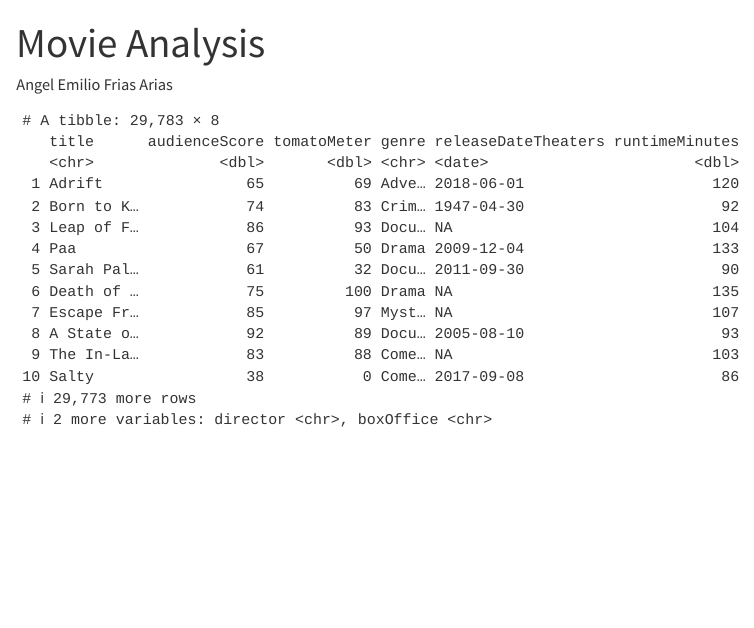
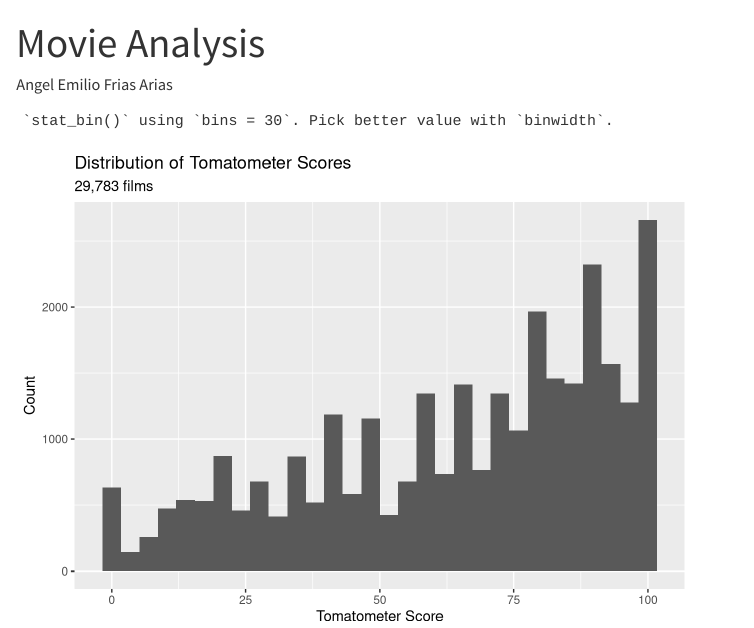
Before and after one commit to boloboloaf-hub/movies, a Quarto document (analysis.qmd): the page in a window 1100 px wide, from its top. Rendered offline with R 4.5, knitr and Pandoc in place of Quarto, with nearby package versions.

Commit message:
Add data exploration and tomatoMeter histogram

````diff
--- a/analysis.qmd
+++ b/analysis.qmd
@@ -11,5 +11,20 @@ execute:
 library(tidyverse)
 
 movies <- read_csv("data/movies.csv")
-print(movies)
 ```
+
+```{r}
+#| cache: true
+movies_clean <- separate_longer_delim(movies, genre, delim = ",\\s*")
+```
+
+```{r}
+ggplot(movies, aes(x = tomatoMeter)) +
+  geom_histogram() +
+  labs(
+    title = "Distribution of Tomatometer Scores",
+    subtitle = "29,783 films",
+    x = "Tomatometer Score",
+    y = "Count"
+  )
+```
````
Also changed, not shown: analysis.html, 1 other file.
